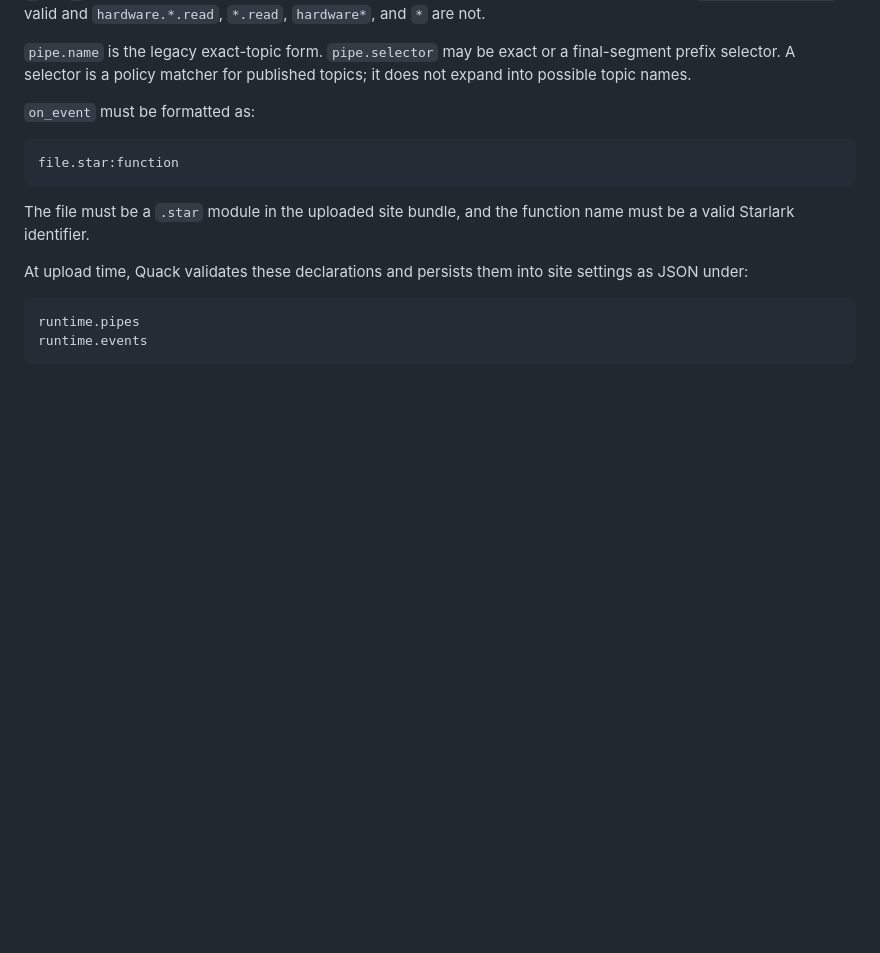
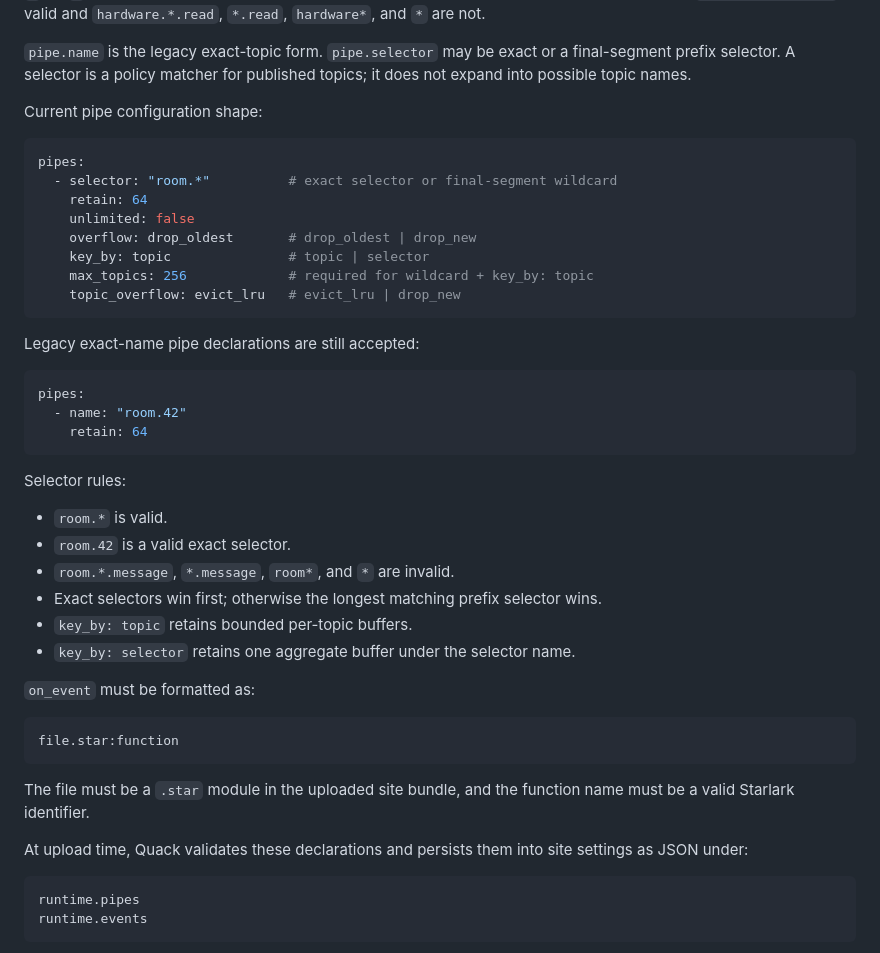
Before and after one commit to nwswanson/quack, a Markdown page: docs/pipes.md, the part around the change. GitHub-like rendering; blank space fills up the shorter version.

Commit message:
Document pipe selector config shape

````diff
--- a/docs/pipes.md
+++ b/docs/pipes.md
@@ -69,6 +69,37 @@ valid and `hardware.*.read`, `*.read`, `hardware*`, and `*` are not.
 `pipe.name` is the legacy exact-topic form. `pipe.selector` may be exact or a
 final-segment prefix selector. A selector is a policy matcher for published
 topics; it does not expand into possible topic names.
+
+Current pipe configuration shape:
+
+```yaml
+pipes:
+  - selector: "room.*"          # exact selector or final-segment wildcard
+    retain: 64
+    unlimited: false
+    overflow: drop_oldest       # drop_oldest | drop_new
+    key_by: topic               # topic | selector
+    max_topics: 256             # required for wildcard + key_by: topic
+    topic_overflow: evict_lru   # evict_lru | drop_new
+```
+
+Legacy exact-name pipe declarations are still accepted:
+
+```yaml
+pipes:
+  - name: "room.42"
+    retain: 64
+```
+
+Selector rules:
+
+- `room.*` is valid.
+- `room.42` is a valid exact selector.
+- `room.*.message`, `*.message`, `room*`, and `*` are invalid.
+- Exact selectors win first; otherwise the longest matching prefix selector
+  wins.
+- `key_by: topic` retains bounded per-topic buffers.
+- `key_by: selector` retains one aggregate buffer under the selector name.
 
 `on_event` must be formatted as:
 
````
